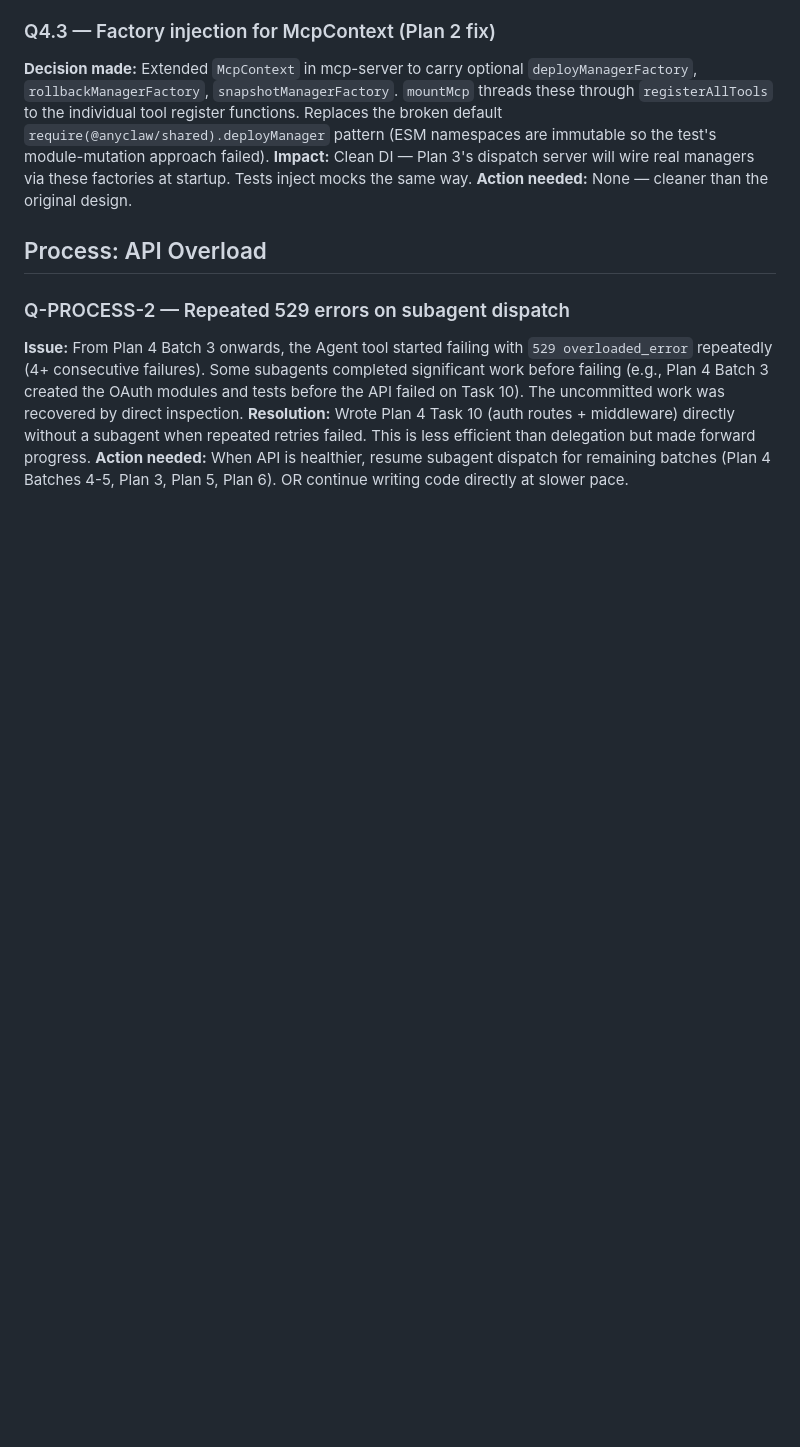
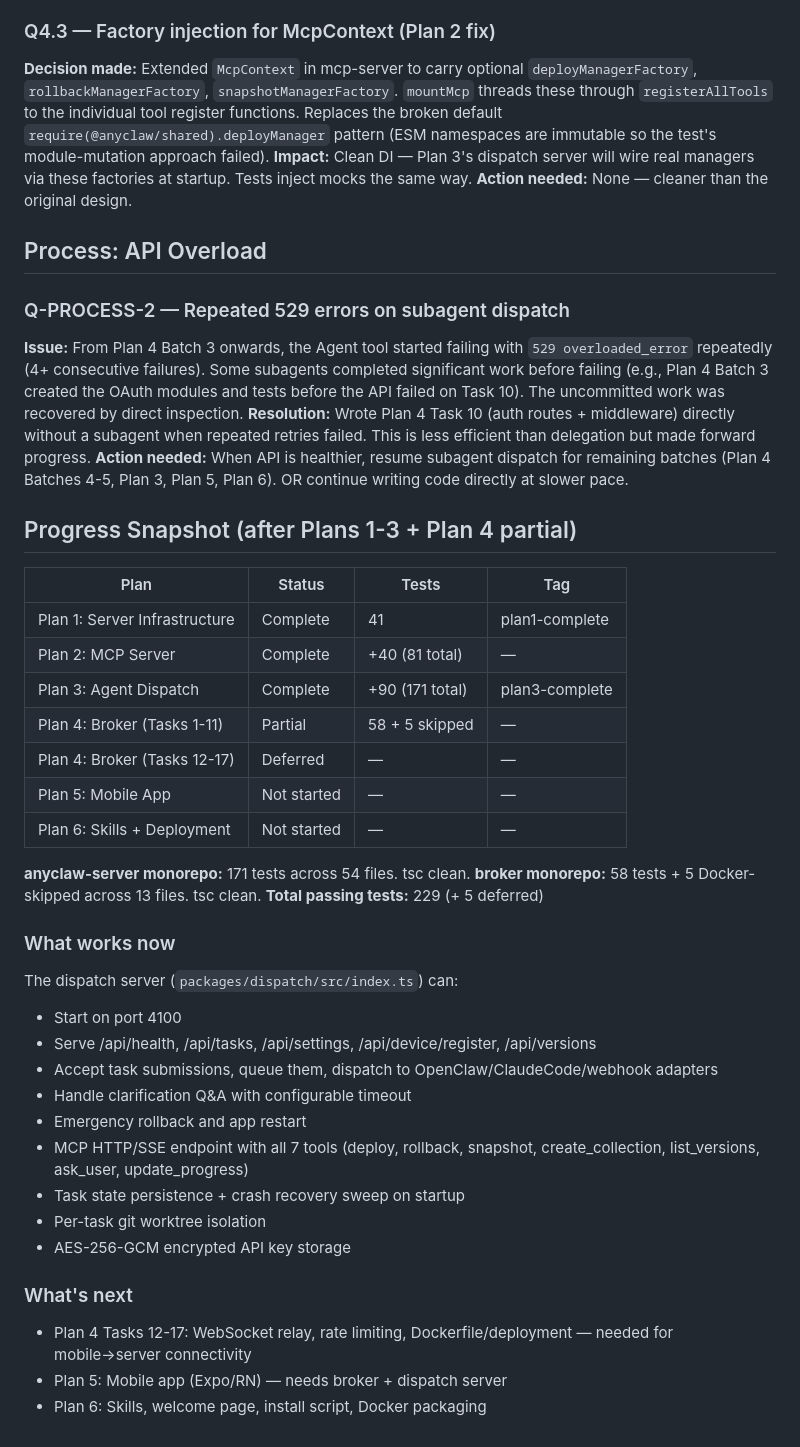
Before and after one commit to Anyrainel/AnyClaw, a Markdown page: docs/IMPLEMENTATION_NOTES.md, the part around the change. Rendered like a GitHub page; blank space fills up the shorter version.

Commit message:
docs: progress snapshot after Plans 1-3 complete (171 server tests, 58 broker tests)

```diff
--- a/docs/IMPLEMENTATION_NOTES.md
+++ b/docs/IMPLEMENTATION_NOTES.md
@@ -86,3 +86,36 @@ This document accumulates technical decisions and observations made during imple
 **Issue:** From Plan 4 Batch 3 onwards, the Agent tool started failing with `529 overloaded_error` repeatedly (4+ consecutive failures). Some subagents completed significant work before failing (e.g., Plan 4 Batch 3 created the OAuth modules and tests before the API failed on Task 10). The uncommitted work was recovered by direct inspection.
 **Resolution:** Wrote Plan 4 Task 10 (auth routes + middleware) directly without a subagent when repeated retries failed. This is less efficient than delegation but made forward progress.
 **Action needed:** When API is healthier, resume subagent dispatch for remaining batches (Plan 4 Batches 4-5, Plan 3, Plan 5, Plan 6). OR continue writing code directly at slower pace.
+
+## Progress Snapshot (after Plans 1-3 + Plan 4 partial)
+
+| Plan | Status | Tests | Tag |
+|------|--------|-------|-----|
+| Plan 1: Server Infrastructure | Complete | 41 | plan1-complete |
+| Plan 2: MCP Server | Complete | +40 (81 total) | — |
+| Plan 3: Agent Dispatch | Complete | +90 (171 total) | plan3-complete |
+| Plan 4: Broker (Tasks 1-11) | Partial | 58 + 5 skipped | — |
+| Plan 4: Broker (Tasks 12-17) | Deferred | — | — |
+| Plan 5: Mobile App | Not started | — | — |
+| Plan 6: Skills + Deployment | Not started | — | — |
+
+**anyclaw-server monorepo:** 171 tests across 54 files. tsc clean.
+**broker monorepo:** 58 tests + 5 Docker-skipped across 13 files. tsc clean.
+**Total passing tests:** 229 (+ 5 deferred)
+
+### What works now
+The dispatch server (`packages/dispatch/src/index.ts`) can:
+- Start on port 4100
+- Serve /api/health, /api/tasks, /api/settings, /api/device/register, /api/versions
+- Accept task submissions, queue them, dispatch to OpenClaw/ClaudeCode/webhook adapters
+- Handle clarification Q&A with configurable timeout
+- Emergency rollback and app restart
+- MCP HTTP/SSE endpoint with all 7 tools (deploy, rollback, snapshot, create_collection, list_versions, ask_user, update_progress)
+- Task state persistence + crash recovery sweep on startup
+- Per-task git worktree isolation
+- AES-256-GCM encrypted API key storage
+
+### What's next
+- Plan 4 Tasks 12-17: WebSocket relay, rate limiting, Dockerfile/deployment — needed for mobile→server connectivity
+- Plan 5: Mobile app (Expo/RN) — needs broker + dispatch server
+- Plan 6: Skills, welcome page, install script, Docker packaging
```
